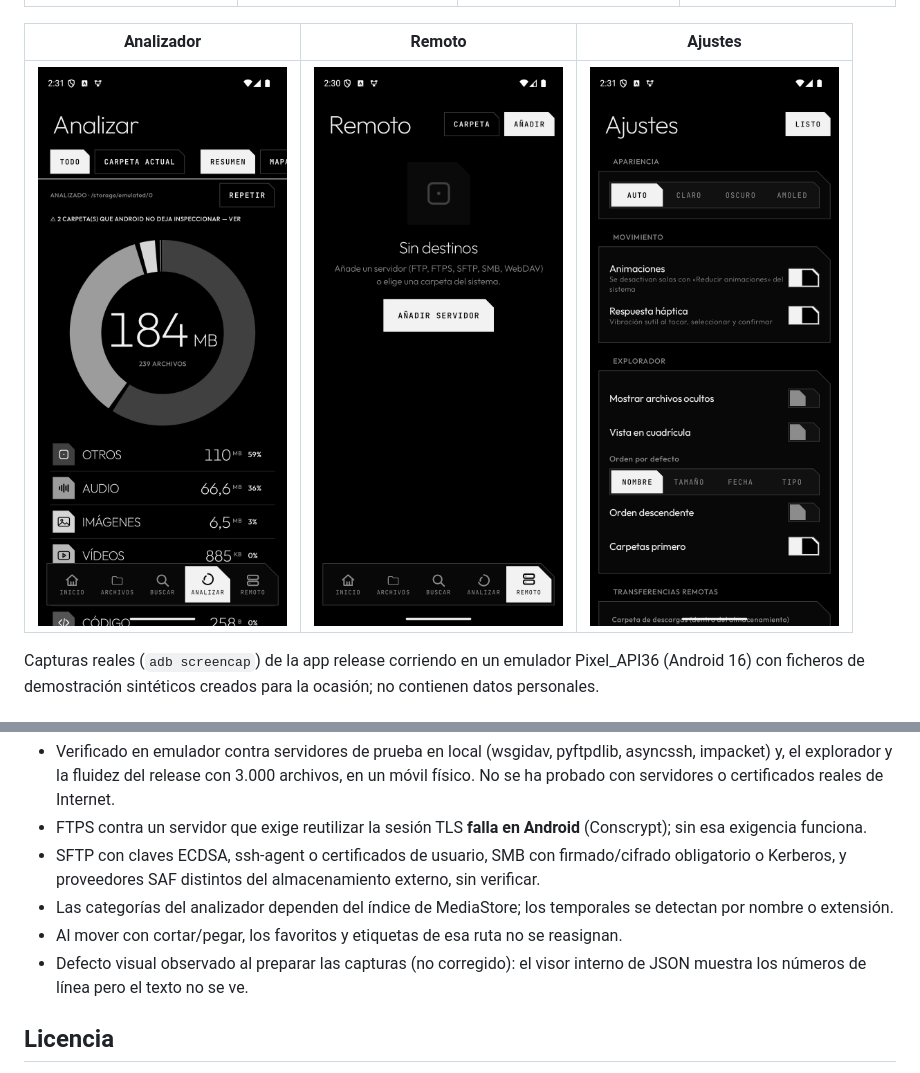
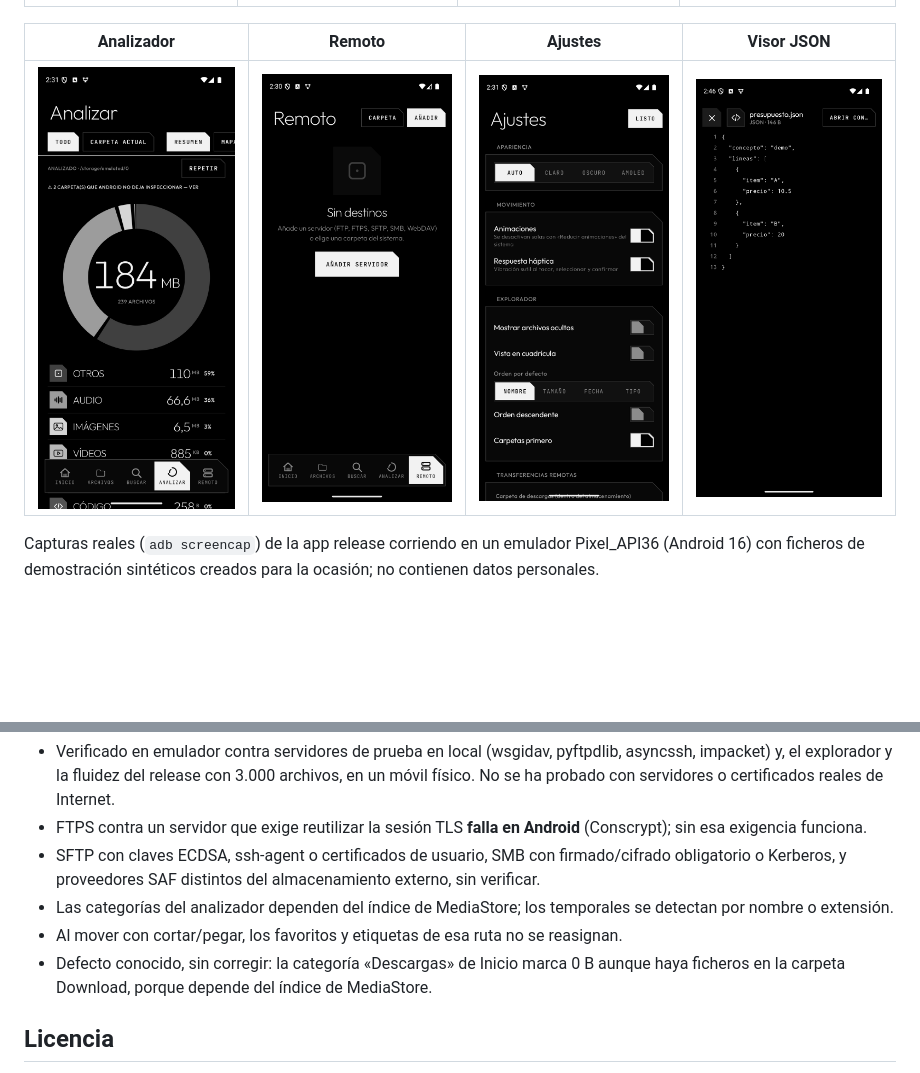
Before and after one commit to Takumi-Organization/nexus-files, a Markdown page: README.md, 2 parts joined by grey strips. GitHub-like rendering; pictures changed too: docs/capturas/08-visor-json.png (added); blank space fills up the shorter version.

Commit message:
docs: captura del visor JSON y limpieza de límites conocidos

```diff
--- a/README.md
+++ b/README.md
@@ -6,9 +6,9 @@ Explorador de archivos avanzado para Android (Kotlin + Jetpack Compose): navegac
 |---|---|---|---|
 | ![Inicio](docs/capturas/01-inicio.png) | ![Archivos](docs/capturas/02-archivos.png) | ![Selección](docs/capturas/03-seleccion.png) | ![Buscar](docs/capturas/04-buscar.png) |
 
-| Analizador | Remoto | Ajustes |
-|---|---|---|
-| ![Analizador](docs/capturas/05-analizador.png) | ![Remoto](docs/capturas/06-remoto.png) | ![Ajustes](docs/capturas/07-ajustes.png) |
+| Analizador | Remoto | Ajustes | Visor JSON |
+|---|---|---|---|
+| ![Analizador](docs/capturas/05-analizador.png) | ![Remoto](docs/capturas/06-remoto.png) | ![Ajustes](docs/capturas/07-ajustes.png) | ![Visor JSON](docs/capturas/08-visor-json.png) |
 
 Capturas reales (`adb screencap`) de la app release corriendo en un emulador Pixel_API36 (Android 16) con ficheros de demostración sintéticos creados para la ocasión; no contienen datos personales.
 
@@ -82,7 +82,7 @@ Sigue la identidad visual de Takumi-Organization: negro y tinta clara, monocromo
 - SFTP con claves ECDSA, ssh-agent o certificados de usuario, SMB con firmado/cifrado obligatorio o Kerberos, y proveedores SAF distintos del almacenamiento externo, sin verificar.
 - Las categorías del analizador dependen del índice de MediaStore; los temporales se detectan por nombre o extensión.
 - Al mover con cortar/pegar, los favoritos y etiquetas de esa ruta no se reasignan.
-- Defecto visual observado al preparar las capturas (no corregido): el visor interno de JSON muestra los números de línea pero el texto no se ve.
+- Defecto conocido, sin corregir: la categoría «Descargas» de Inicio marca 0 B aunque haya ficheros en la carpeta Download, porque depende del índice de MediaStore.
 
 ## Licencia
 
```
